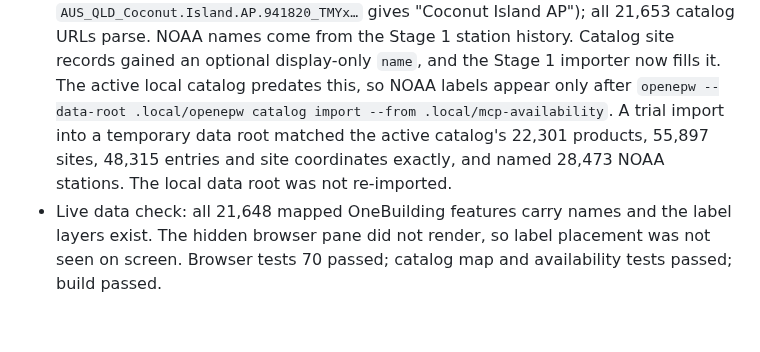
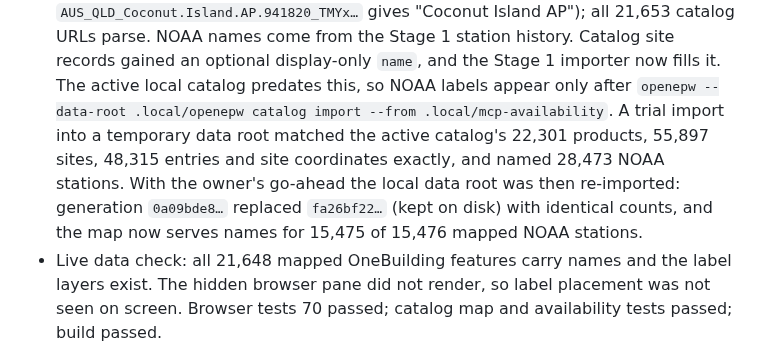
Before and after one commit to Energy-Atlas/openepw, a Markdown page: docs/validation/2026-09-26-chat-ui.md, the part around the change. Rendered like a GitHub page; blank space fills up the shorter version.

Commit message:
fix(docs): record catalog re-import with station names

```diff
--- a/docs/validation/2026-09-26-chat-ui.md
+++ b/docs/validation/2026-09-26-chat-ui.md
@@ -393,8 +393,10 @@ geography contract.
   appear only after `openepw --data-root .local/openepw catalog import --from
   .local/mcp-availability`. A trial import into a temporary data root matched
   the active catalog's 22,301 products, 55,897 sites, 48,315 entries and site
-  coordinates exactly, and named 28,473 NOAA stations. The local data root was
-  not re-imported.
+  coordinates exactly, and named 28,473 NOAA stations. With the owner's go-ahead
+  the local data root was then re-imported: generation `0a09bde8…` replaced
+  `fa26bf22…` (kept on disk) with identical counts, and the map now serves names
+  for 15,475 of 15,476 mapped NOAA stations.
 - Live data check: all 21,648 mapped OneBuilding features carry names and the
   label layers exist. The hidden browser pane did not render, so label
   placement was not seen on screen. Browser tests 70 passed; catalog map and
```
